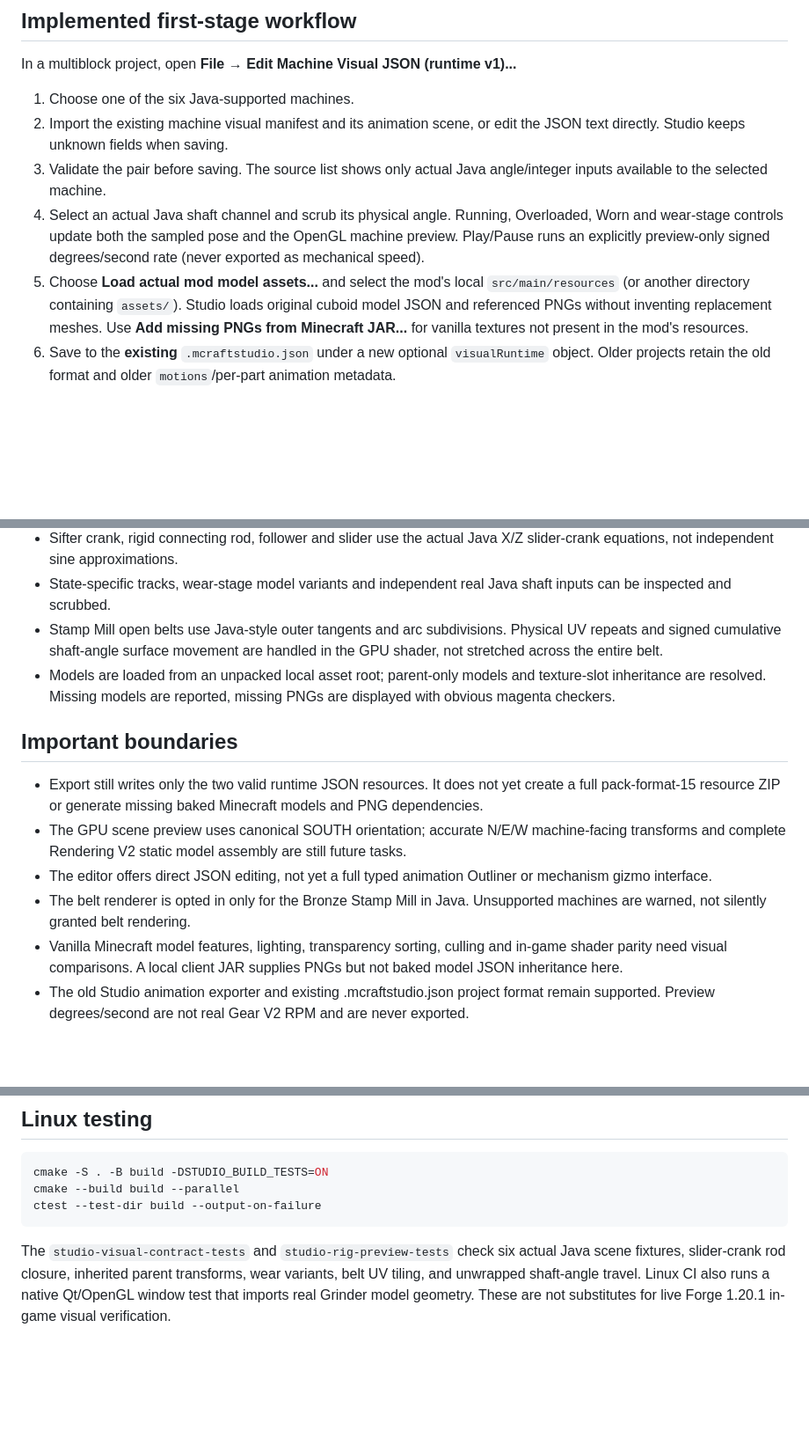
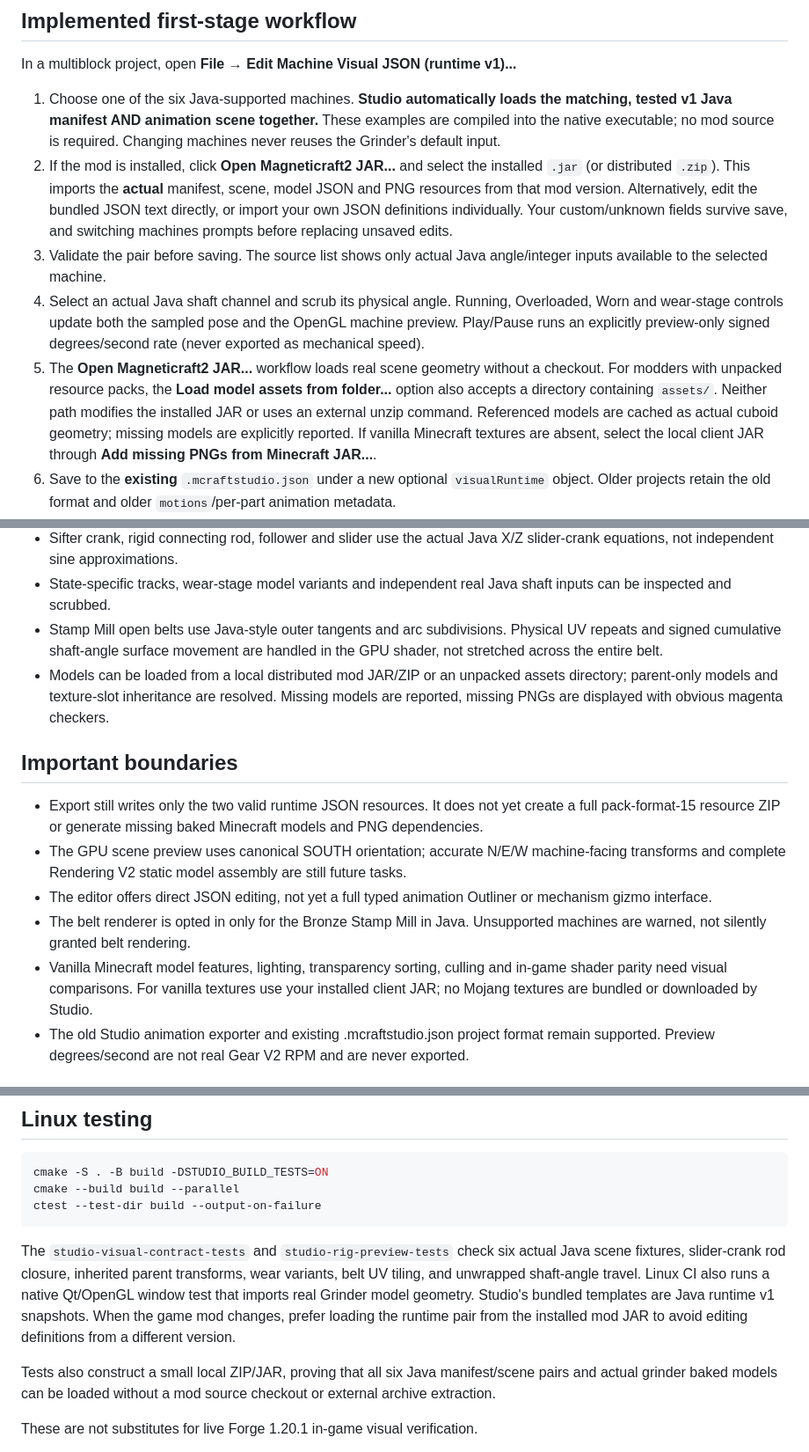
Before and after one commit to hypersmc/Magneticraft2-Studio, a Markdown page: docs/VISUAL_RUNTIME_V1.md, 3 parts joined by grey strips. Shown at 88% size. GitHub-like rendering; blank space fills up the shorter version.

Commit message:
docs: document standalone six-machine templates and mod JAR import without source checkout

```diff
--- a/docs/VISUAL_RUNTIME_V1.md
+++ b/docs/VISUAL_RUNTIME_V1.md
@@ -22,20 +22,30 @@ from the merged mod branch under `tests/fixtures/animation-v1/`.
 
 In a multiblock project, open **File → Edit Machine Visual JSON (runtime v1)...**
 
-1. Choose one of the six Java-supported machines.
-2. Import the existing machine visual manifest and its animation scene, or
-   edit the JSON text directly. Studio keeps unknown fields when saving.
+1. Choose one of the six Java-supported machines. **Studio automatically
+   loads the matching, tested v1 Java manifest AND animation scene together.**
+   These examples are compiled into the native executable; no mod source is
+   required. Changing machines never reuses the Grinder's default input.
+2. If the mod is installed, click **Open Magneticraft2 JAR...** and select
+   the installed `.jar` (or distributed `.zip`). This imports the **actual**
+   manifest, scene, model JSON and PNG resources from that mod version.
+   Alternatively, edit the bundled JSON text directly, or import your own
+   JSON definitions individually. Your custom/unknown fields survive save,
+   and switching machines prompts before replacing unsaved edits.
 3. Validate the pair before saving. The source list shows only actual Java
    angle/integer inputs available to the selected machine.
 4. Select an actual Java shaft channel and scrub its physical angle. Running,
    Overloaded, Worn and wear-stage controls update both the sampled pose and
    the OpenGL machine preview. Play/Pause runs an explicitly preview-only
    signed degrees/second rate (never exported as mechanical speed).
-5. Choose **Load actual mod model assets...** and select the mod's local
-   `src/main/resources` (or another directory containing `assets/`). Studio
-   loads original cuboid model JSON and referenced PNGs without inventing
-   replacement meshes. Use **Add missing PNGs from Minecraft JAR...** for
-   vanilla textures not present in the mod's resources.
+5. The **Open Magneticraft2 JAR...** workflow loads real scene geometry
+   without a checkout. For modders with unpacked resource packs, the
+   **Load model assets from folder...** option also accepts a directory
+   containing `assets/`. Neither path modifies the installed JAR or uses
+   an external unzip command. Referenced models are cached as actual
+   cuboid geometry; missing models are explicitly reported. If vanilla
+   Minecraft textures are absent, select the local client JAR through
+   **Add missing PNGs from Minecraft JAR...**.
 6. Save to the **existing** `.mcraftstudio.json` under a new optional
    `visualRuntime` object. Older projects retain the old format and older
    `motions`/per-part animation metadata.
@@ -49,7 +59,7 @@ In a multiblock project, open **File → Edit Machine Visual JSON (runtime v1)..
 - Sifter crank, rigid connecting rod, follower and slider use the actual Java X/Z slider-crank equations, not independent sine approximations.
 - State-specific tracks, wear-stage model variants and independent real Java shaft inputs can be inspected and scrubbed.
 - Stamp Mill open belts use Java-style outer tangents and arc subdivisions. Physical UV repeats and signed cumulative shaft-angle surface movement are handled in the GPU shader, not stretched across the entire belt.
-- Models are loaded from an unpacked local asset root; parent-only models and texture-slot inheritance are resolved. Missing models are reported, missing PNGs are displayed with obvious magenta checkers.
+- Models can be loaded from a local distributed mod JAR/ZIP or an unpacked assets directory; parent-only models and texture-slot inheritance are resolved. Missing models are reported, missing PNGs are displayed with obvious magenta checkers.
 
 ## Important boundaries
 
@@ -57,7 +67,7 @@ In a multiblock project, open **File → Edit Machine Visual JSON (runtime v1)..
 - The GPU scene preview uses canonical SOUTH orientation; accurate N/E/W machine-facing transforms and complete Rendering V2 static model assembly are still future tasks.
 - The editor offers direct JSON editing, not yet a full typed animation Outliner or mechanism gizmo interface.
 - The belt renderer is opted in only for the Bronze Stamp Mill in Java. Unsupported machines are warned, not silently granted belt rendering.
-- Vanilla Minecraft model features, lighting, transparency sorting, culling and in-game shader parity need visual comparisons. A local client JAR supplies PNGs but not baked model JSON inheritance here.
+- Vanilla Minecraft model features, lighting, transparency sorting, culling and in-game shader parity need visual comparisons. For vanilla textures use your installed client JAR; no Mojang textures are bundled or downloaded by Studio.
 - The old Studio animation exporter and existing .mcraftstudio.json project format remain supported. Preview degrees/second are not real Gear V2 RPM and are never exported.
 
 ## Next milestones
@@ -78,4 +88,12 @@ The `studio-visual-contract-tests` and `studio-rig-preview-tests` check six actu
 Java scene fixtures, slider-crank rod closure, inherited parent transforms,
 wear variants, belt UV tiling, and unwrapped shaft-angle travel. Linux CI also
 runs a native Qt/OpenGL window test that imports real Grinder model geometry.
+Studio's bundled templates are Java runtime v1 snapshots. When the game mod
+changes, prefer loading the runtime pair from the installed mod JAR to avoid
+editing definitions from a different version.
+
+Tests also construct a small local ZIP/JAR, proving that all six Java
+manifest/scene pairs and actual grinder baked models can be loaded without
+a mod source checkout or external archive extraction.
+
 These are not substitutes for live Forge 1.20.1 in-game visual verification.
```
